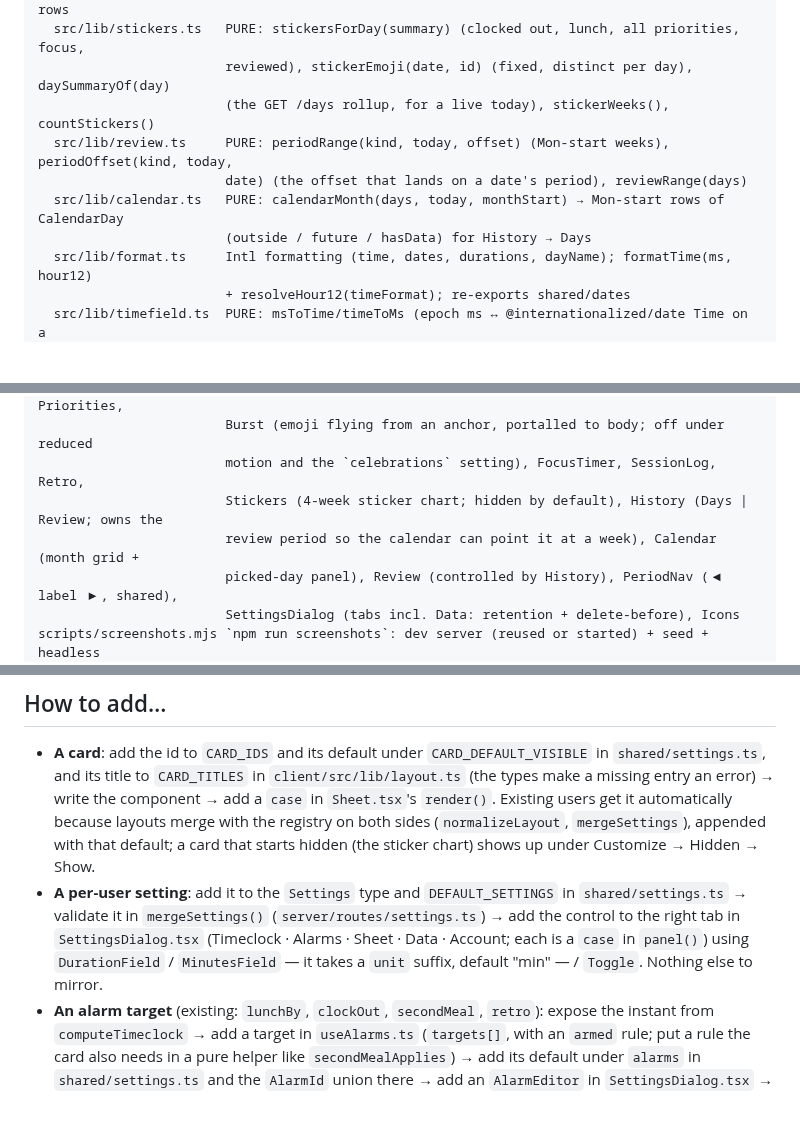
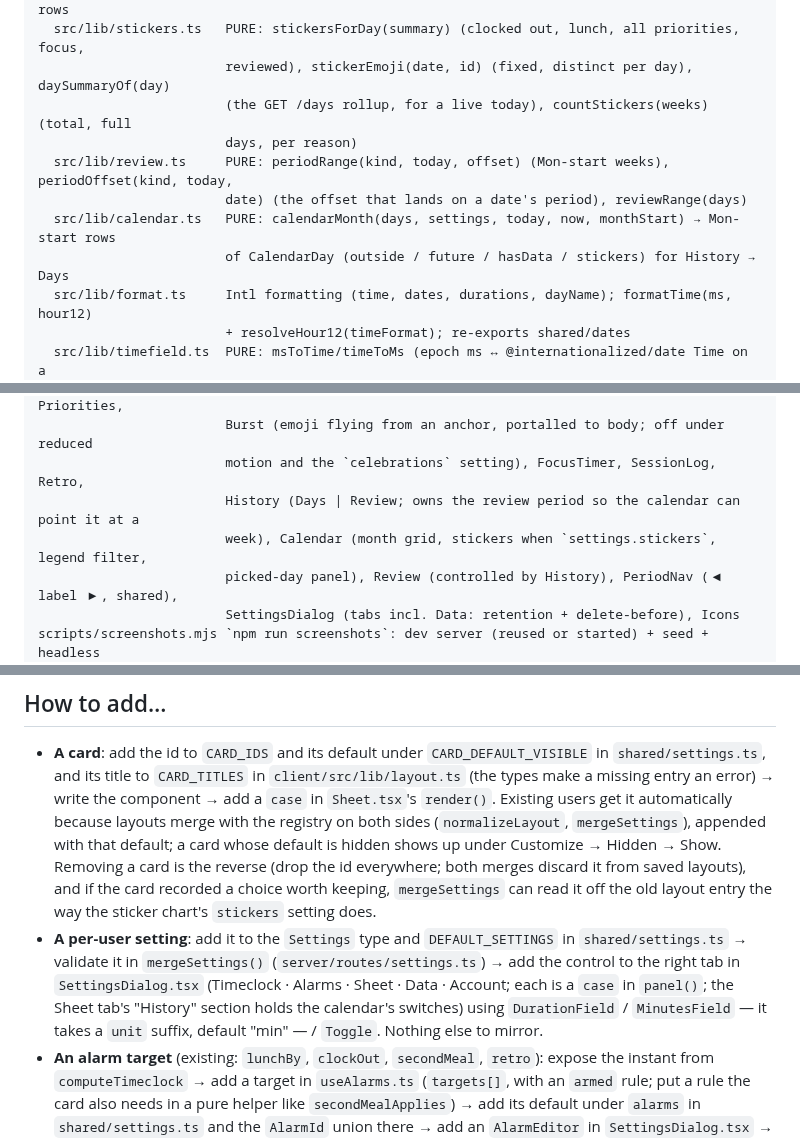
Before and after one commit to geransmith/clockspan, a Markdown page: AGENTS.md, 3 parts joined by grey strips. GitHub-like rendering; blank space fills up the shorter version.

```diff
--- a/AGENTS.md
+++ b/AGENTS.md
@@ -84,11 +84,12 @@ client/                 Vite root → dist/client
   src/lib/retro.ts      PURE: reviewDay(priorities, sessions) → on/off-plan time, mid-day rows
   src/lib/stickers.ts   PURE: stickersForDay(summary) (clocked out, lunch, all priorities, focus,
                         reviewed), stickerEmoji(date, id) (fixed, distinct per day), daySummaryOf(day)
-                        (the GET /days rollup, for a live today), stickerWeeks(), countStickers()
+                        (the GET /days rollup, for a live today), countStickers(weeks) (total, full
+                        days, per reason)
   src/lib/review.ts     PURE: periodRange(kind, today, offset) (Mon-start weeks), periodOffset(kind, today,
                         date) (the offset that lands on a date's period), reviewRange(days)
-  src/lib/calendar.ts   PURE: calendarMonth(days, today, monthStart) → Mon-start rows of CalendarDay
-                        (outside / future / hasData) for History → Days
+  src/lib/calendar.ts   PURE: calendarMonth(days, settings, today, now, monthStart) → Mon-start rows
+                        of CalendarDay (outside / future / hasData / stickers) for History → Days
   src/lib/format.ts     Intl formatting (time, dates, durations, dayName); formatTime(ms, hour12)
                         + resolveHour12(timeFormat); re-exports shared/dates
   src/lib/timefield.ts  PURE: msToTime/timeToMs (epoch ms ↔ @internationalized/date Time on a
@@ -104,8 +105,8 @@ client/                 Vite root → dist/client
                         Timeclock + TimeField (React Aria hour/minute/AM-PM segments), Priorities,
                         Burst (emoji flying from an anchor, portalled to body; off under reduced
                         motion and the `celebrations` setting), FocusTimer, SessionLog, Retro,
-                        Stickers (4-week sticker chart; hidden by default), History (Days | Review; owns the
-                        review period so the calendar can point it at a week), Calendar (month grid +
+                        History (Days | Review; owns the review period so the calendar can point it at a
+                        week), Calendar (month grid, stickers when `settings.stickers`, legend filter,
                         picked-day panel), Review (controlled by History), PeriodNav (◀ label ▶, shared),
                         SettingsDialog (tabs incl. Data: retention + delete-before), Icons
 scripts/screenshots.mjs `npm run screenshots`: dev server (reused or started) + seed + headless
@@ -294,13 +295,17 @@ repo or the session scratchpad.
   `shared/settings.ts`, and its title to `CARD_TITLES` in `client/src/lib/layout.ts` (the
   types make a missing entry an error) → write the component → add a `case` in `Sheet.tsx`'s
   `render()`. Existing users get it automatically because layouts merge with the registry on
-  both sides (`normalizeLayout`, `mergeSettings`), appended with that default; a card that
-  starts hidden (the sticker chart) shows up under Customize → Hidden → Show.
+  both sides (`normalizeLayout`, `mergeSettings`), appended with that default; a card whose
+  default is hidden shows up under Customize → Hidden → Show. Removing a card is the reverse
+  (drop the id everywhere; both merges discard it from saved layouts), and if the card
+  recorded a choice worth keeping, `mergeSettings` can read it off the old layout entry the
+  way the sticker chart's `stickers` setting does.
 - **A per-user setting**: add it to the `Settings` type and `DEFAULT_SETTINGS` in
   `shared/settings.ts` → validate it in `mergeSettings()` (`server/routes/settings.ts`) → add
   the control to the right tab in `SettingsDialog.tsx` (Timeclock · Alarms · Sheet · Data ·
-  Account; each is a `case` in `panel()`) using `DurationField` / `MinutesField` — it takes a
-  `unit` suffix, default "min" — / `Toggle`. Nothing else to mirror.
+  Account; each is a `case` in `panel()`; the Sheet tab's "History" section holds the
+  calendar's switches) using `DurationField` / `MinutesField` — it takes a `unit` suffix,
+  default "min" — / `Toggle`. Nothing else to mirror.
 - **An alarm target** (existing: `lunchBy`, `clockOut`, `secondMeal`, `retro`): expose the instant from
   `computeTimeclock` → add a target in `useAlarms.ts` (`targets[]`, with an `armed` rule; put
   a rule the card also needs in a pure helper like `secondMealApplies`) → add its default
```
Also changed, not shown: other parts of AGENTS.md (+3 -1 lines), README.md (+4 -4 lines), docs/screenshots/history.png, 16 other files.
